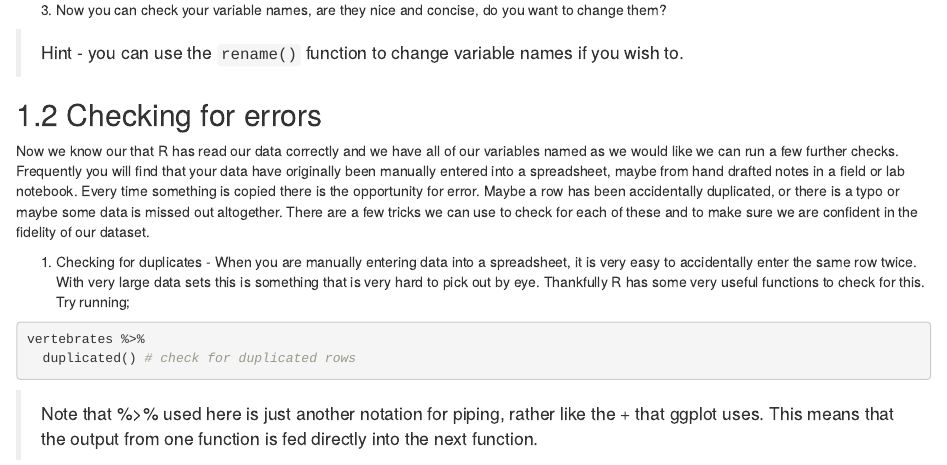
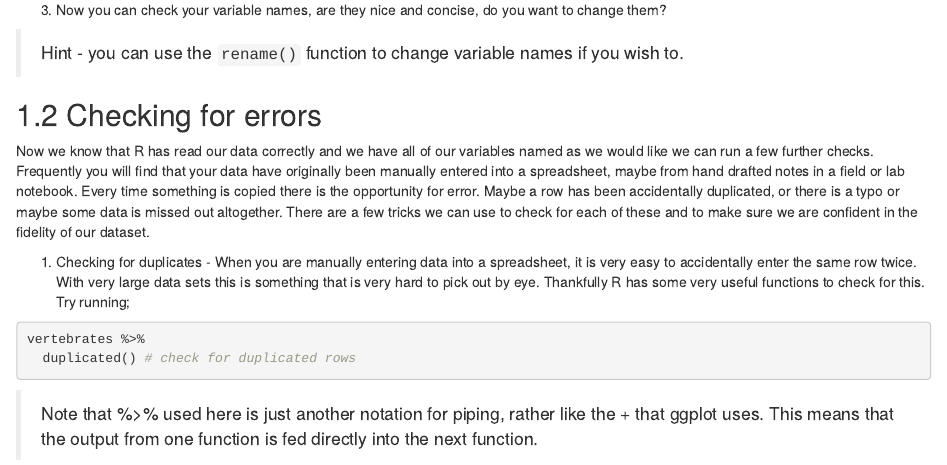
Before and after one commit to ellenbell/exploring_ecological_data, an R Markdown document (01-clean_and_tidy.Rmd): the page in a window 1100 px wide, from 400 px down. Rendered offline with R 4.5, knitr and Pandoc, with nearby package versions; drawn as R Markdown's standard HTML page in place of the format the file asks for.

Commit message:
draft v5

```diff
--- a/01-clean_and_tidy.Rmd
+++ b/01-clean_and_tidy.Rmd
@@ -18,7 +18,7 @@ Once you have imported and loaded your `vertebrates` dataset into your new R pro
 
 ## Checking for errors
 
-Now we know our that R has read our data correctly and we have all of our variables named as we would like we can run a few further checks. Frequently you will find that your data have originally been manually entered into a spreadsheet, maybe from hand drafted notes in a field or lab notebook. Every time something is copied there is the opportunity for error. Maybe a row has been accidentally duplicated, or there is a typo or maybe some data is missed out altogether. There are a few tricks we can use to check for each of these and to make sure we are confident in the fidelity of our dataset.
+Now we know that R has read our data correctly and we have all of our variables named as we would like we can run a few further checks. Frequently you will find that your data have originally been manually entered into a spreadsheet, maybe from hand drafted notes in a field or lab notebook. Every time something is copied there is the opportunity for error. Maybe a row has been accidentally duplicated, or there is a typo or maybe some data is missed out altogether. There are a few tricks we can use to check for each of these and to make sure we are confident in the fidelity of our dataset.
 
 1) Checking for duplicates - When you are manually entering data into a spreadsheet, it is very easy to accidentally enter the same row twice. With very large data sets this is something that is very hard to pick out by eye. Thankfully R has some very useful functions to check for this. Try running;
 
```
Also changed, not shown: docs/exploring_ecological_data.tex, docs/search_index.json, 6 other files.
